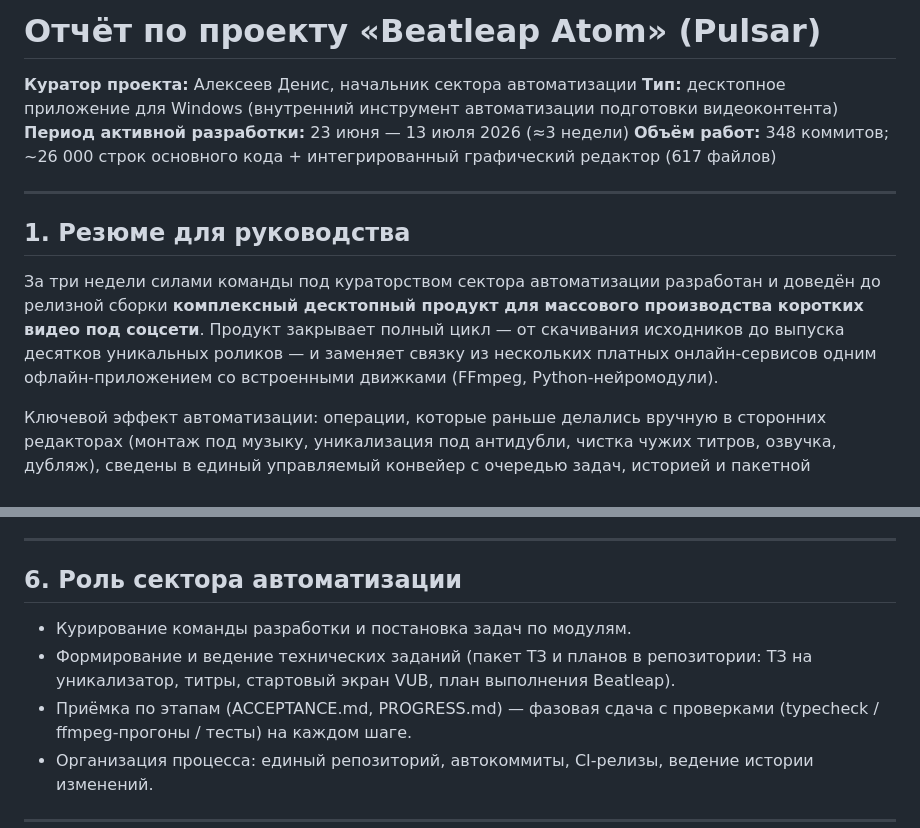
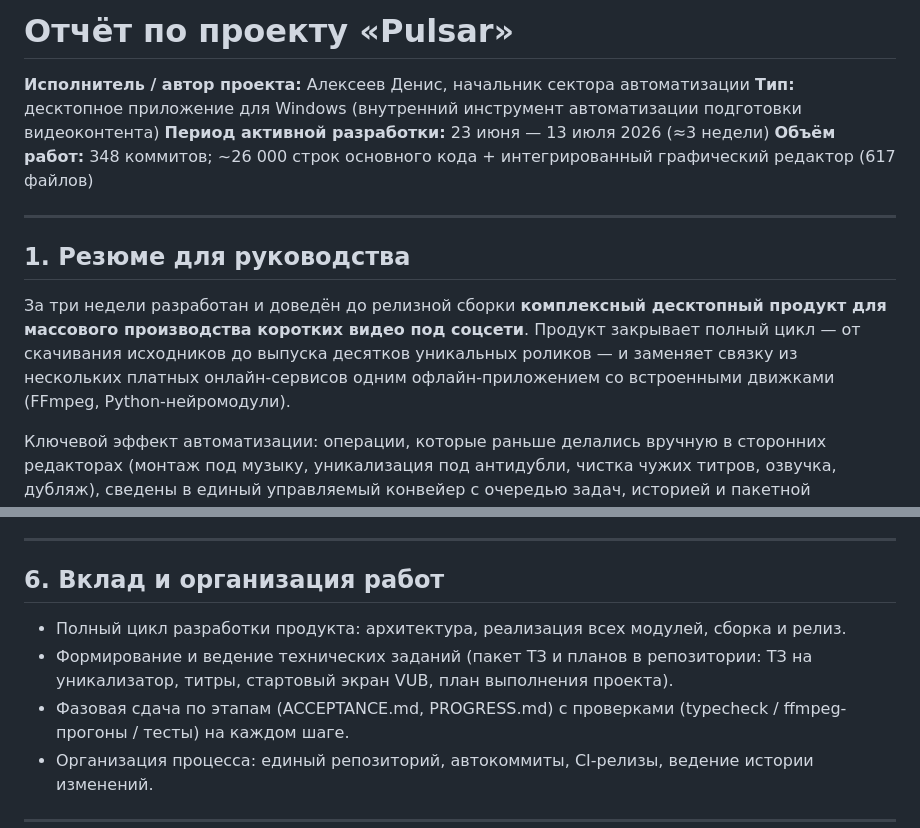
Before and after one commit to Progery222/pulsar, a Markdown page: ОТЧЁТ_ПО_ПРОЕКТУ_Pulsar.md, 2 parts joined by grey strips. GitHub-like rendering.

Commit message:
Отчёт по проекту Pulsar: авторство Алексеев Денис, убран Beatleap

```diff
--- a/ОТЧЁТ_ПО_ПРОЕКТУ_Beatleap_Atom.md
+++ b/ОТЧЁТ_ПО_ПРОЕКТУ_Pulsar.md
@@ -1,6 +1,6 @@
-# Отчёт по проекту «Beatleap Atom» (Pulsar)
+# Отчёт по проекту «Pulsar»
 
-**Куратор проекта:** Алексеев Денис, начальник сектора автоматизации
+**Исполнитель / автор проекта:** Алексеев Денис, начальник сектора автоматизации
 **Тип:** десктопное приложение для Windows (внутренний инструмент автоматизации подготовки видеоконтента)
 **Период активной разработки:** 23 июня — 13 июля 2026 (≈3 недели)
 **Объём работ:** 348 коммитов; ~26 000 строк основного кода + интегрированный графический редактор (617 файлов)
@@ -9,11 +9,11 @@
 
 ## 1. Резюме для руководства
 
-За три недели силами команды под кураторством сектора автоматизации разработан и доведён
-до релизной сборки **комплексный десктопный продукт для массового производства коротких
-видео под соцсети**. Продукт закрывает полный цикл — от скачивания исходников до выпуска
-десятков уникальных роликов — и заменяет связку из нескольких платных онлайн-сервисов
-одним офлайн-приложением со встроенными движками (FFmpeg, Python-нейромодули).
+За три недели разработан и доведён до релизной сборки **комплексный десктопный продукт
+для массового производства коротких видео под соцсети**. Продукт закрывает полный цикл —
+от скачивания исходников до выпуска десятков уникальных роликов — и заменяет связку из
+нескольких платных онлайн-сервисов одним офлайн-приложением со встроенными движками
+(FFmpeg, Python-нейромодули).
 
 Ключевой эффект автоматизации: операции, которые раньше делались вручную в сторонних
 редакторах (монтаж под музыку, уникализация под антидубли, чистка чужих титров, озвучка,
@@ -93,12 +93,12 @@
 
 ---
 
-## 6. Роль сектора автоматизации
+## 6. Вклад и организация работ
 
-- Курирование команды разработки и постановка задач по модулям.
+- Полный цикл разработки продукта: архитектура, реализация всех модулей, сборка и релиз.
 - Формирование и ведение технических заданий (пакет ТЗ и планов в репозитории:
-  ТЗ на уникализатор, титры, стартовый экран VUB, план выполнения Beatleap).
-- Приёмка по этапам (ACCEPTANCE.md, PROGRESS.md) — фазовая сдача с проверками
+  ТЗ на уникализатор, титры, стартовый экран VUB, план выполнения проекта).
+- Фазовая сдача по этапам (ACCEPTANCE.md, PROGRESS.md) с проверками
   (typecheck / ffmpeg-прогоны / тесты) на каждом шаге.
 - Организация процесса: единый репозиторий, автокоммиты, CI-релизы, ведение истории изменений.
 
```
